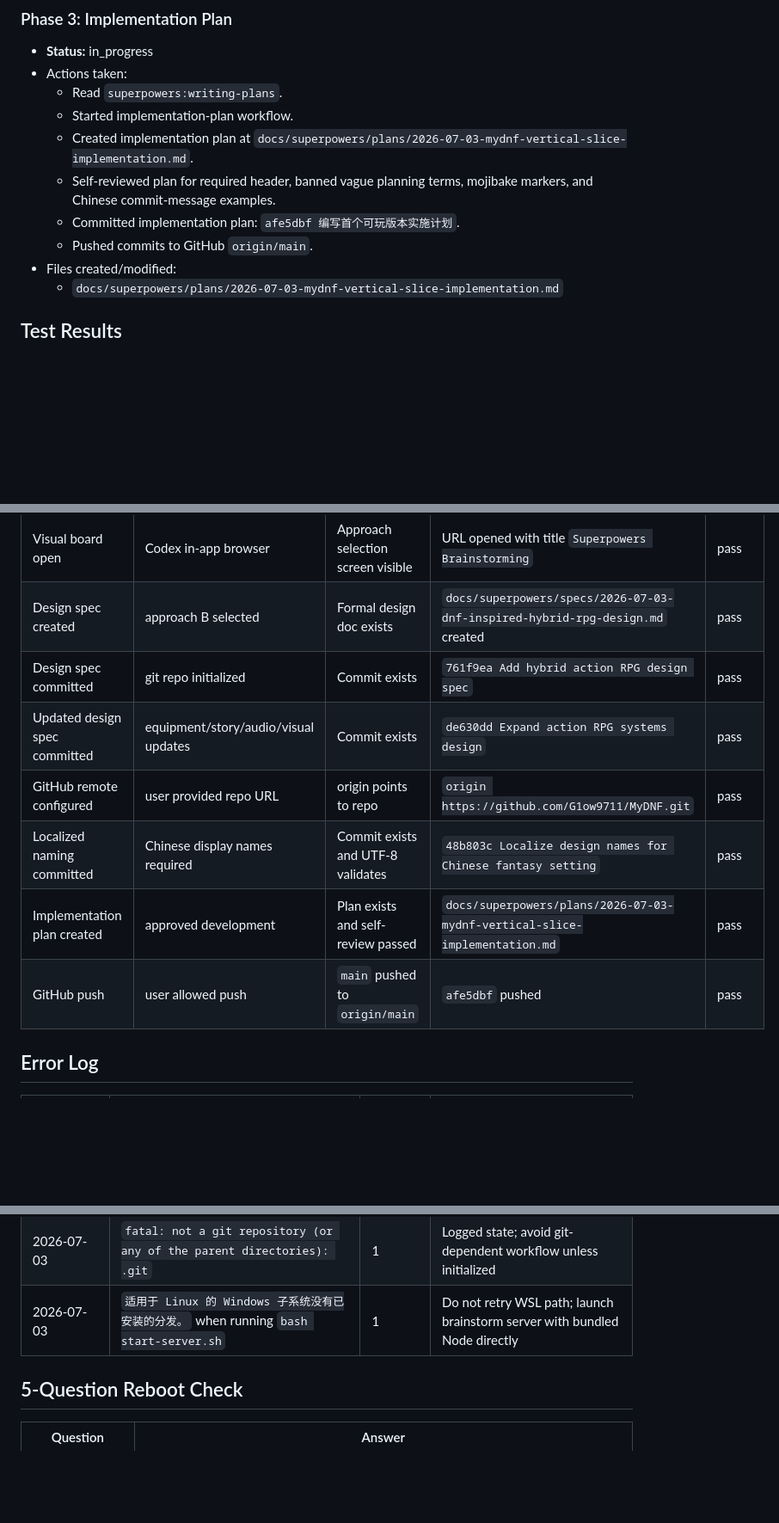
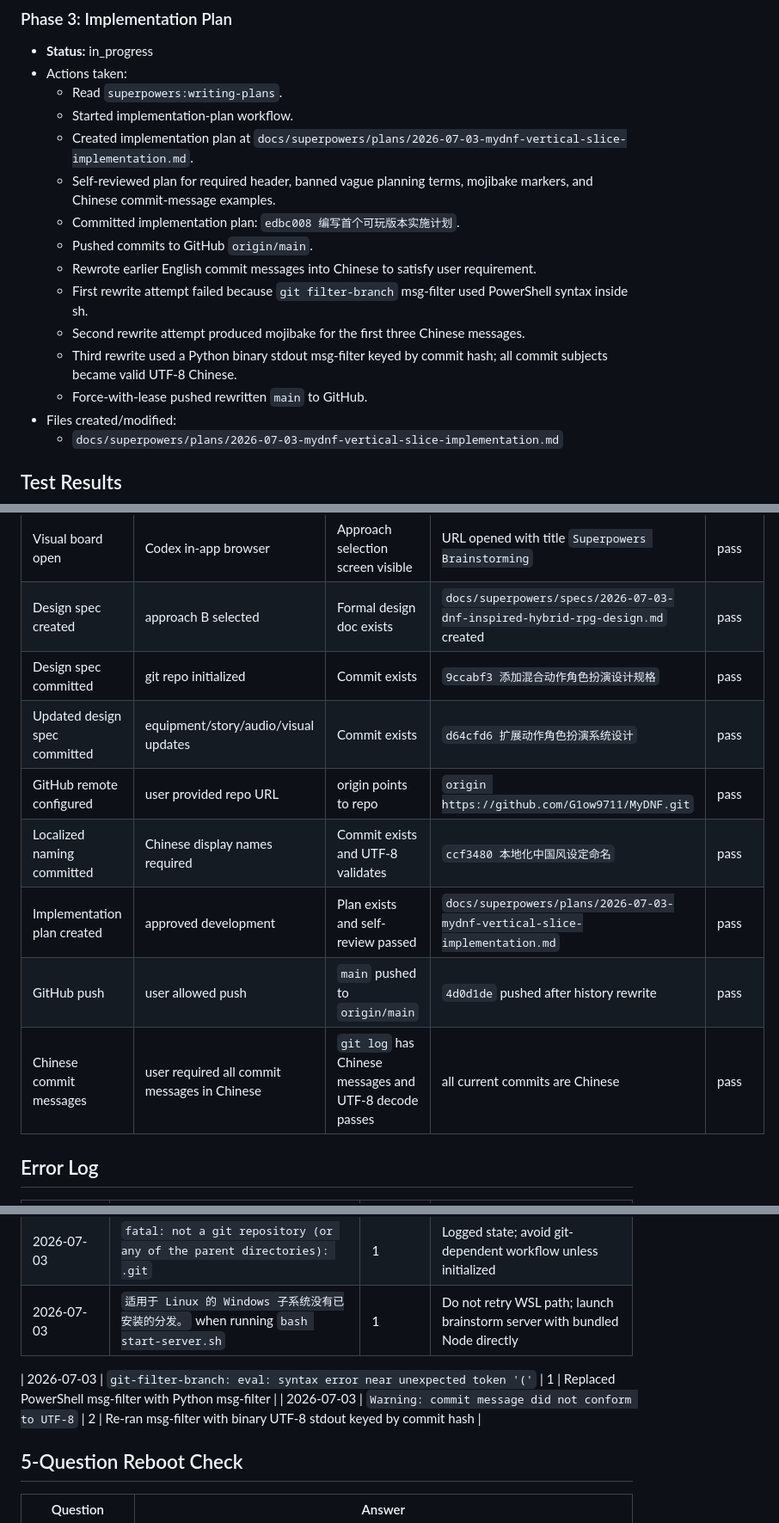
Before and after one commit to G1ow9711/MyDNF, a Markdown page: progress.md, 3 parts joined by grey strips. Shown at 86% size. Drawn GitHub-style; blank space fills up the shorter version.

Commit message:
记录提交信息中文化处理

```diff
--- a/progress.md
+++ b/progress.md
@@ -76,8 +76,13 @@
   - Started implementation-plan workflow.
   - Created implementation plan at `docs/superpowers/plans/2026-07-03-mydnf-vertical-slice-implementation.md`.
   - Self-reviewed plan for required header, banned vague planning terms, mojibake markers, and Chinese commit-message examples.
-  - Committed implementation plan: `afe5dbf 编写首个可玩版本实施计划`.
+  - Committed implementation plan: `edbc008 编写首个可玩版本实施计划`.
   - Pushed commits to GitHub `origin/main`.
+  - Rewrote earlier English commit messages into Chinese to satisfy user requirement.
+  - First rewrite attempt failed because `git filter-branch` msg-filter used PowerShell syntax inside sh.
+  - Second rewrite attempt produced mojibake for the first three Chinese messages.
+  - Third rewrite used a Python binary stdout msg-filter keyed by commit hash; all commit subjects became valid UTF-8 Chinese.
+  - Force-with-lease pushed rewritten `main` to GitHub.
 - Files created/modified:
   - `docs/superpowers/plans/2026-07-03-mydnf-vertical-slice-implementation.md`
 
@@ -88,12 +93,13 @@
 | Visual companion server | bundled Node + `server.cjs` | Local URL and content/state dirs | `http://localhost:50336` started | pass |
 | Visual board open | Codex in-app browser | Approach selection screen visible | URL opened with title `Superpowers Brainstorming` | pass |
 | Design spec created | approach B selected | Formal design doc exists | `docs/superpowers/specs/2026-07-03-dnf-inspired-hybrid-rpg-design.md` created | pass |
-| Design spec committed | git repo initialized | Commit exists | `761f9ea Add hybrid action RPG design spec` | pass |
-| Updated design spec committed | equipment/story/audio/visual updates | Commit exists | `de630dd Expand action RPG systems design` | pass |
+| Design spec committed | git repo initialized | Commit exists | `9ccabf3 添加混合动作角色扮演设计规格` | pass |
+| Updated design spec committed | equipment/story/audio/visual updates | Commit exists | `d64cfd6 扩展动作角色扮演系统设计` | pass |
 | GitHub remote configured | user provided repo URL | origin points to repo | `origin https://github.com/G1ow9711/MyDNF.git` | pass |
-| Localized naming committed | Chinese display names required | Commit exists and UTF-8 validates | `48b803c Localize design names for Chinese fantasy setting` | pass |
+| Localized naming committed | Chinese display names required | Commit exists and UTF-8 validates | `ccf3480 本地化中国风设定命名` | pass |
 | Implementation plan created | approved development | Plan exists and self-review passed | `docs/superpowers/plans/2026-07-03-mydnf-vertical-slice-implementation.md` | pass |
-| GitHub push | user allowed push | `main` pushed to `origin/main` | `afe5dbf` pushed | pass |
+| GitHub push | user allowed push | `main` pushed to `origin/main` | `4d0d1de` pushed after history rewrite | pass |
+| Chinese commit messages | user required all commit messages in Chinese | `git log` has Chinese messages and UTF-8 decode passes | all current commits are Chinese | pass |
 
 ## Error Log
 | Timestamp | Error | Attempt | Resolution |
@@ -101,6 +107,9 @@
 | 2026-07-03 | `cannot create a new goal because this thread has an unfinished goal` | 1 | Continue under current active goal context |
 | 2026-07-03 | `fatal: not a git repository (or any of the parent directories): .git` | 1 | Logged state; avoid git-dependent workflow unless initialized |
 | 2026-07-03 | `适用于 Linux 的 Windows 子系统没有已安装的分发。` when running `bash start-server.sh` | 1 | Do not retry WSL path; launch brainstorm server with bundled Node directly |
+
+| 2026-07-03 | `git-filter-branch: eval: syntax error near unexpected token '('` | 1 | Replaced PowerShell msg-filter with Python msg-filter |
+| 2026-07-03 | `Warning: commit message did not conform to UTF-8` | 2 | Re-ran msg-filter with binary UTF-8 stdout keyed by commit hash |
 
 ## 5-Question Reboot Check
 | Question | Answer |
```
